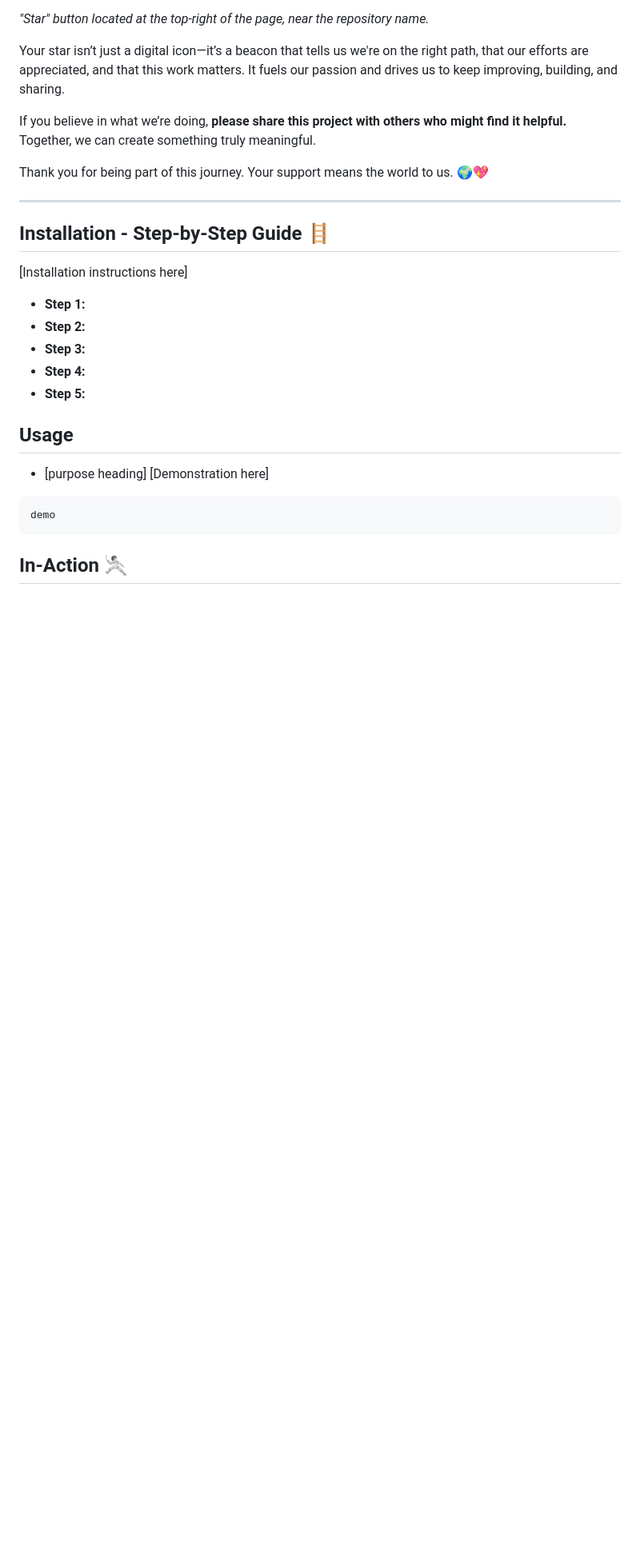
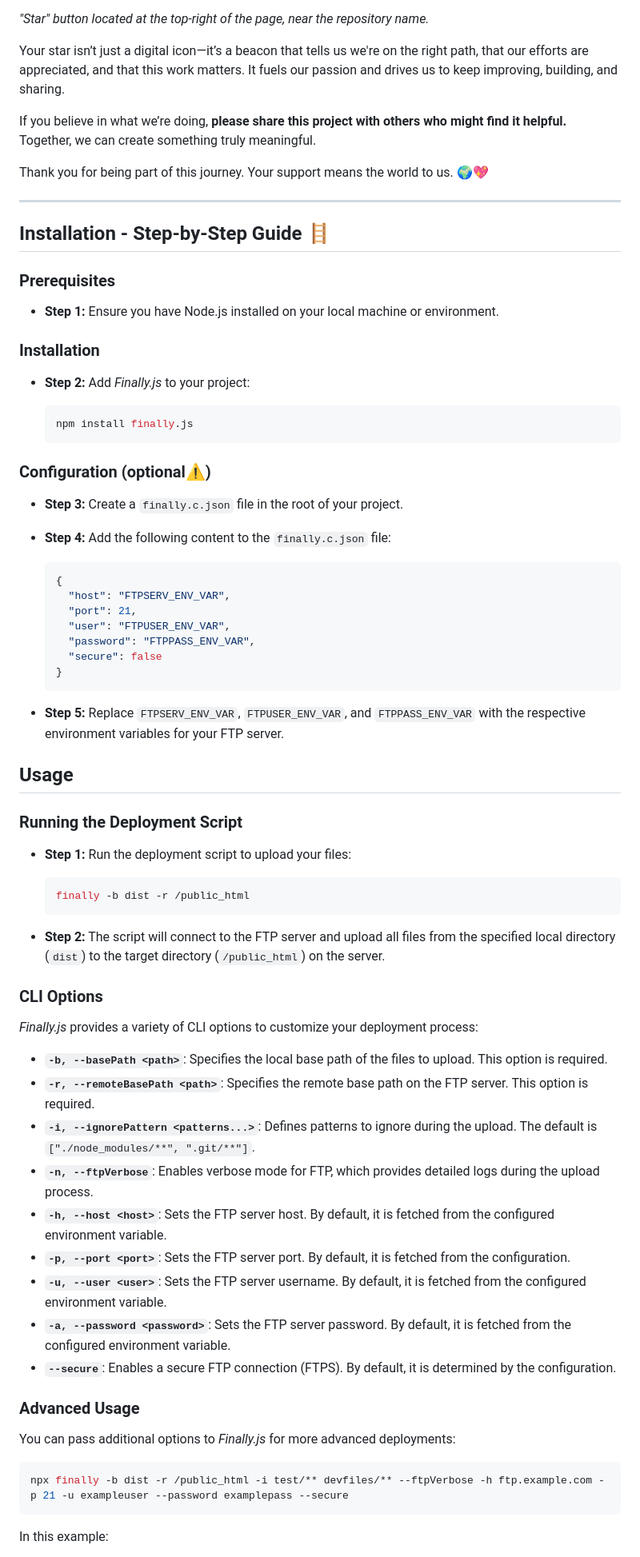
Before and after one commit to darsan-in/Finally.js, a Markdown page: README.md, the part around one of its changes. Shown at 80% size. GitHub-like rendering; blank space fills up the shorter version.

````diff
--- a/README.md
+++ b/README.md
@@ -158,22 +140,69 @@ Thank you for being part of this journey. Your support means the world to us.
 
 ## Installation - Step-by-Step Guide 🪜
 
-[Installation instructions here]
+### Prerequisites
 
-- **Step 1:**
-- **Step 2:**
-- **Step 3:**
-- **Step 4:**
-- **Step 5:**
+- **Step 1:** Ensure you have Node.js installed on your local machine or environment.
+
+### Installation
+
+- **Step 2:** Add _Finally.js_ to your project:
+
+  ```bash
+  npm install finally.js
+  ```
+
+### Configuration (optional⚠️)
+
+- **Step 3:** Create a `finally.c.json` file in the root of your project.
+
+- **Step 4:** Add the following content to the `finally.c.json` file:
+
+  ```json
+  {
+    "host": "FTPSERV_ENV_VAR",
+    "port": 21,
+    "user": "FTPUSER_ENV_VAR",
+    "password": "FTPPASS_ENV_VAR",
+    "secure": false
+  }
+  ```
+
+- **Step 5:** Replace `FTPSERV_ENV_VAR`, `FTPUSER_ENV_VAR`, and `FTPPASS_ENV_VAR` with the respective environment variables for your FTP server.
 
 ## Usage
 
-- [purpose heading]
-  [Demonstration here]
+### Running the Deployment Script
+
+- **Step 1:** Run the deployment script to upload your files:
+
+  ```bash
+  finally -b dist -r /public_html
+  ```
+
+- **Step 2:** The script will connect to the FTP server and upload all files from the specified local directory (`dist`) to the target directory (`/public_html`) on the server.
+
+### CLI Options
+
+_Finally.js_ provides a variety of CLI options to customize your deployment process:
+
+- **`-b, --basePath <path>`**: Specifies the local base path of the files to upload. This option is required.
+- **`-r, --remoteBasePath <path>`**: Specifies the remote base path on the FTP server. This option is required.
+- **`-i, --ignorePattern <patterns...>`**: Defines patterns to ignore during the upload. The default is `["./node_modules/**", ".git/**"]`.
+- **`-n, --ftpVerbose`**: Enables verbose mode for FTP, which provides detailed logs during the upload process.
+- **`-h, --host <host>`**: Sets the FTP server host. By default, it is fetched from the configured environment variable.
+- **`-p, --port <port>`**: Sets the FTP server port. By default, it is fetched from the configuration.
+- **`-u, --user <user>`**: Sets the FTP server username. By default, it is fetched from the configured environment variable.
+- **`-a, --password <password>`**: Sets the FTP server password. By default, it is fetched from the configured environment variable.
+- **`--secure`**: Enables a secure FTP connection (FTPS). By default, it is determined by the configuration.
+
+### Advanced Usage
+
+You can pass additional options to _Finally.js_ for more advanced deployments:
 
 ```bash
-demo
+npx finally -b dist -r /public_html -i test/** devfiles/** --ftpVerbose -h ftp.example.com -p 21 -u exampleuser --password examplepass --secure
 ```
 
-## In-Action 🤺
+In this example:
 
````
Also changed, not shown: other parts of README.md (+124 -50 lines).
